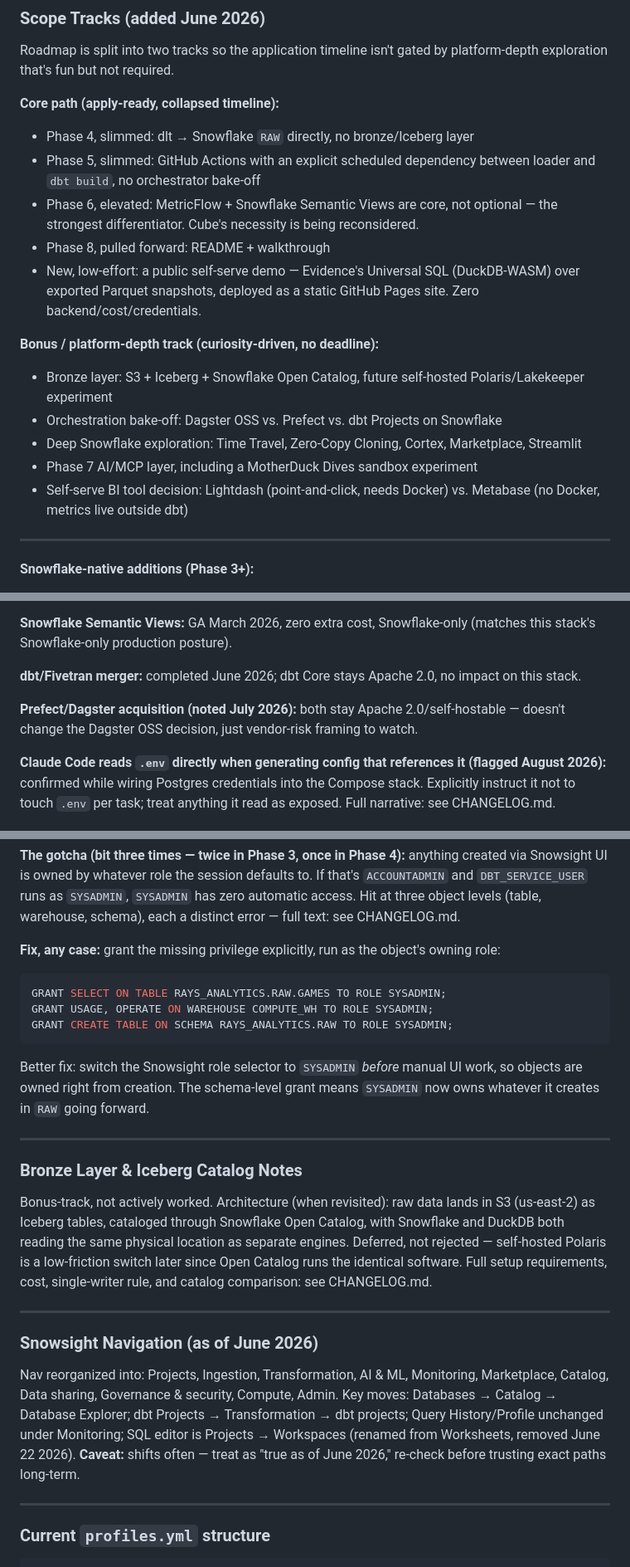
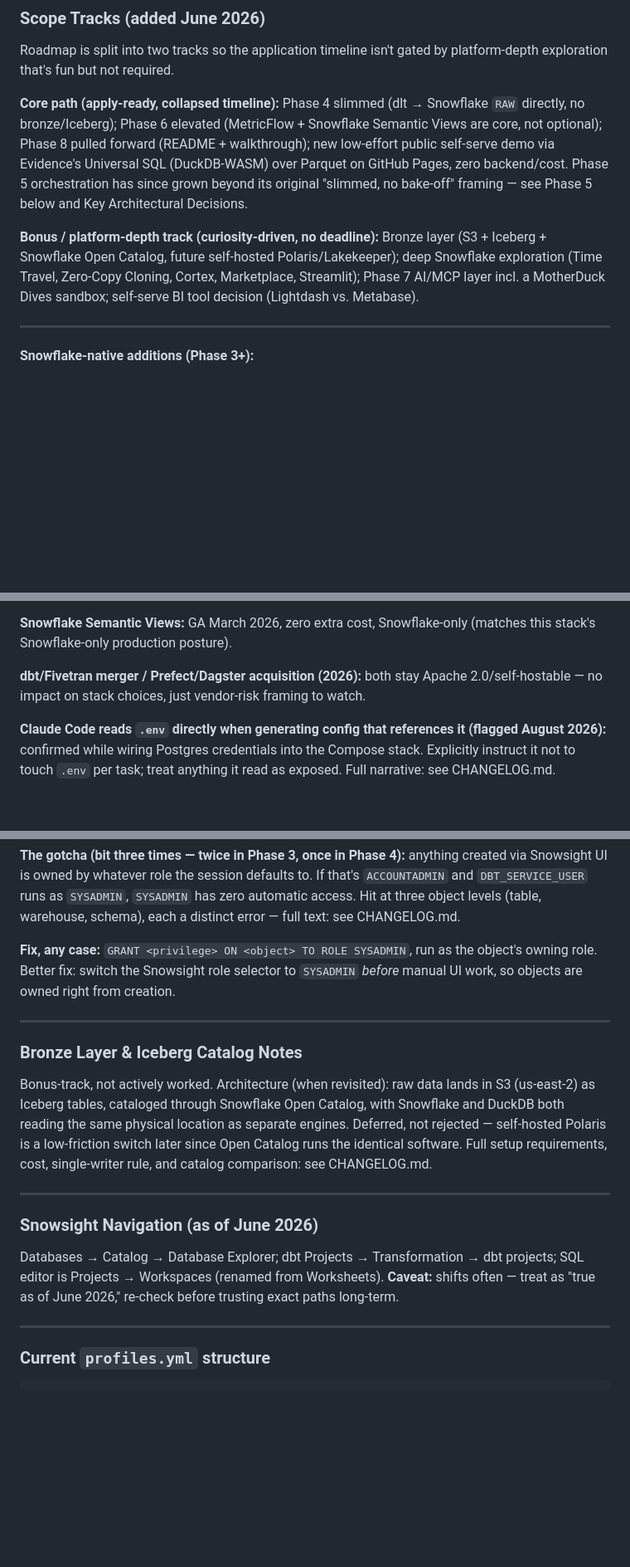
Before and after one commit to dyllyngiles/rays-analytics, a Markdown page: CLAUDE.md, 3 parts joined by grey strips. Shown at 83% size. Rendered like a GitHub page; blank space fills up the shorter version.

Commit message:
Compress CLAUDE.md under 40k-char limit

````diff
--- a/CLAUDE.md
+++ b/CLAUDE.md
@@ -92,19 +92,9 @@ I'm also deliberately going deep on platform-specific exploration (Query Profile
 
 Roadmap is split into two tracks so the application timeline isn't gated by platform-depth exploration that's fun but not required.
 
-**Core path (apply-ready, collapsed timeline):**
-- Phase 4, slimmed: dlt → Snowflake `RAW` directly, no bronze/Iceberg layer
-- Phase 5, slimmed: GitHub Actions with an explicit scheduled dependency between loader and `dbt build`, no orchestrator bake-off
-- Phase 6, elevated: MetricFlow + Snowflake Semantic Views are core, not optional — the strongest differentiator. Cube's necessity is being reconsidered.
-- Phase 8, pulled forward: README + walkthrough
-- New, low-effort: a public self-serve demo — Evidence's Universal SQL (DuckDB-WASM) over exported Parquet snapshots, deployed as a static GitHub Pages site. Zero backend/cost/credentials.
+**Core path (apply-ready, collapsed timeline):** Phase 4 slimmed (dlt → Snowflake `RAW` directly, no bronze/Iceberg); Phase 6 elevated (MetricFlow + Snowflake Semantic Views are core, not optional); Phase 8 pulled forward (README + walkthrough); new low-effort public self-serve demo via Evidence's Universal SQL (DuckDB-WASM) over Parquet on GitHub Pages, zero backend/cost. Phase 5 orchestration has since grown beyond its original "slimmed, no bake-off" framing — see Phase 5 below and Key Architectural Decisions.
 
-**Bonus / platform-depth track (curiosity-driven, no deadline):**
-- Bronze layer: S3 + Iceberg + Snowflake Open Catalog, future self-hosted Polaris/Lakekeeper experiment
-- Orchestration bake-off: Dagster OSS vs. Prefect vs. dbt Projects on Snowflake
-- Deep Snowflake exploration: Time Travel, Zero-Copy Cloning, Cortex, Marketplace, Streamlit
-- Phase 7 AI/MCP layer, including a MotherDuck Dives sandbox experiment
-- Self-serve BI tool decision: Lightdash (point-and-click, needs Docker) vs. Metabase (no Docker, metrics live outside dbt)
+**Bonus / platform-depth track (curiosity-driven, no deadline):** Bronze layer (S3 + Iceberg + Snowflake Open Catalog, future self-hosted Polaris/Lakekeeper); deep Snowflake exploration (Time Travel, Zero-Copy Cloning, Cortex, Marketplace, Streamlit); Phase 7 AI/MCP layer incl. a MotherDuck Dives sandbox; self-serve BI tool decision (Lightdash vs. Metabase).
 
 ---
 
@@ -171,9 +161,7 @@ Every bullet below is a one-line decision + reason. Full reasoning, alternatives
 
 **Snowflake Semantic Views:** GA March 2026, zero extra cost, Snowflake-only (matches this stack's Snowflake-only production posture).
 
-**dbt/Fivetran merger:** completed June 2026; dbt Core stays Apache 2.0, no impact on this stack.
-
-**Prefect/Dagster acquisition (noted July 2026):** both stay Apache 2.0/self-hostable — doesn't change the Dagster OSS decision, just vendor-risk framing to watch.
+**dbt/Fivetran merger / Prefect/Dagster acquisition (2026):** both stay Apache 2.0/self-hostable — no impact on stack choices, just vendor-risk framing to watch.
 
 **Claude Code reads `.env` directly when generating config that references it (flagged August 2026):** confirmed while wiring Postgres credentials into the Compose stack. Explicitly instruct it not to touch `.env` per task; treat anything it read as exposed. Full narrative: see CHANGELOG.md.
 
@@ -328,13 +316,7 @@ ALTER USER <username> SET DEFAULT_ROLE = SYSADMIN;
 
 **The gotcha (bit three times — twice in Phase 3, once in Phase 4):** anything created via Snowsight UI is owned by whatever role the session defaults to. If that's `ACCOUNTADMIN` and `DBT_SERVICE_USER` runs as `SYSADMIN`, `SYSADMIN` has zero automatic access. Hit at three object levels (table, warehouse, schema), each a distinct error — full text: see CHANGELOG.md.
 
-**Fix, any case:** grant the missing privilege explicitly, run as the object's owning role:
-```sql
-GRANT SELECT ON TABLE RAYS_ANALYTICS.RAW.GAMES TO ROLE SYSADMIN;
-GRANT USAGE, OPERATE ON WAREHOUSE COMPUTE_WH TO ROLE SYSADMIN;
-GRANT CREATE TABLE ON SCHEMA RAYS_ANALYTICS.RAW TO ROLE SYSADMIN;
-```
-Better fix: switch the Snowsight role selector to `SYSADMIN` *before* manual UI work, so objects are owned right from creation. The schema-level grant means `SYSADMIN` now owns whatever it creates in `RAW` going forward.
+**Fix, any case:** `GRANT <privilege> ON <object> TO ROLE SYSADMIN`, run as the object's owning role. Better fix: switch the Snowsight role selector to `SYSADMIN` *before* manual UI work, so objects are owned right from creation.
 
 ---
 
@@ -346,7 +328,7 @@ Bonus-track, not actively worked. Architecture (when revisited): raw data lands
 
 ### Snowsight Navigation (as of June 2026)
 
-Nav reorganized into: Projects, Ingestion, Transformation, AI & ML, Monitoring, Marketplace, Catalog, Data sharing, Governance & security, Compute, Admin. Key moves: Databases → Catalog → Database Explorer; dbt Projects → Transformation → dbt projects; Query History/Profile unchanged under Monitoring; SQL editor is Projects → Workspaces (renamed from Worksheets, removed June 22 2026). **Caveat:** shifts often — treat as "true as of June 2026," re-check before trusting exact paths long-term.
+Databases → Catalog → Database Explorer; dbt Projects → Transformation → dbt projects; SQL editor is Projects → Workspaces (renamed from Worksheets). **Caveat:** shifts often — treat as "true as of June 2026," re-check before trusting exact paths long-term.
 
 ---
 
````
Also changed, not shown: other parts of CLAUDE.md (+1 -1 lines).
